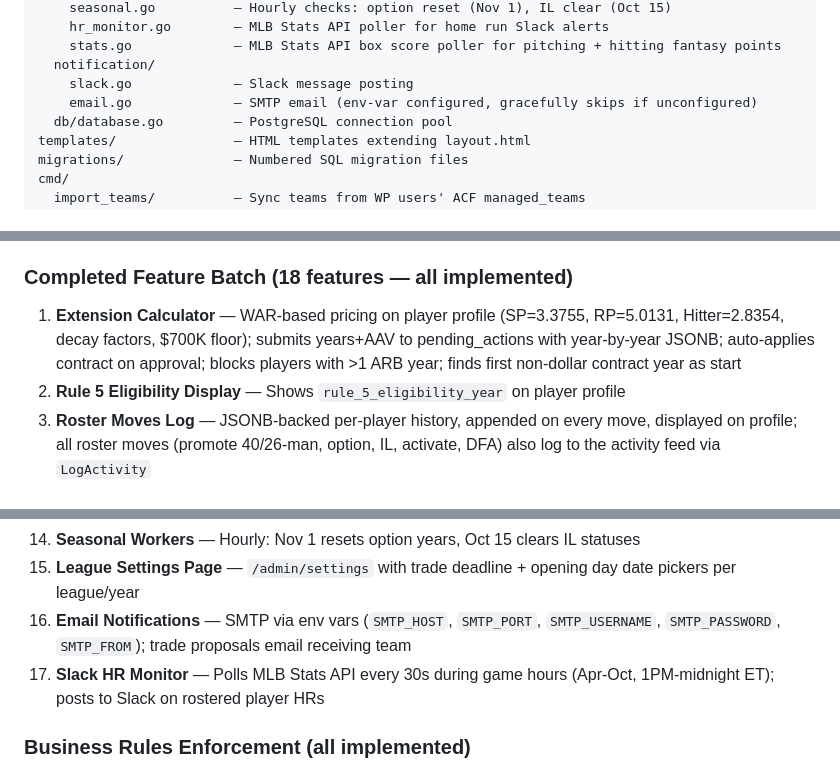
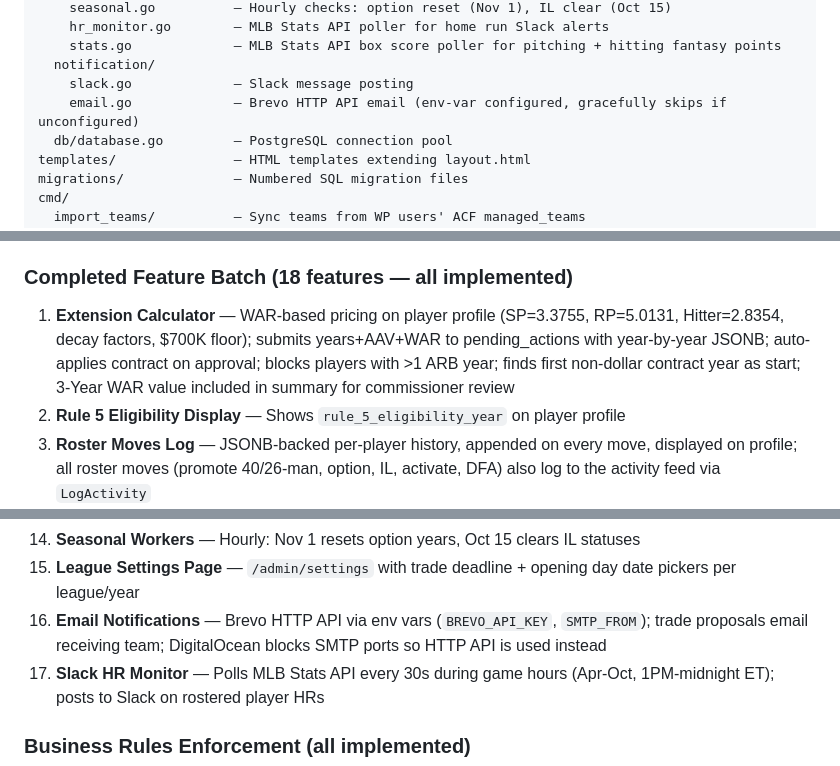
Before and after one commit to dwes123/FODS-GO, a Markdown page: CLAUDE.md, 3 parts joined by grey strips. Drawn GitHub-style.

Commit message:
Update CLAUDE.md with league column, WAR in extensions, and email/agent docs
Co-Authored-By: Claude Opus 4.6 <noreply@anthropic.com>

```diff
--- a/CLAUDE.md
+++ b/CLAUDE.md
@@ -99,7 +99,7 @@ internal/
     stats.go             — MLB Stats API box score poller for pitching + hitting fantasy points
   notification/
     slack.go             — Slack message posting
-    email.go             — SMTP email (env-var configured, gracefully skips if unconfigured)
+    email.go             — Brevo HTTP API email (env-var configured, gracefully skips if unconfigured)
   db/database.go         — PostgreSQL connection pool
 templates/               — HTML templates extending layout.html
 migrations/              — Numbered SQL migration files
@@ -202,7 +203,7 @@ Caddyfile                — Caddy routes: production (frontofficedynastysports.
 Rosters, free agency/bidding, trades, waivers, arbitration, team options, financials, rotations, activity feed, commissioner dashboard, player editor, dead cap management, CSV importer, bug reports, Slack notifications, session auth
 
 ### Completed Feature Batch (18 features — all implemented)
-1. **Extension Calculator** — WAR-based pricing on player profile (SP=3.3755, RP=5.0131, Hitter=2.8354, decay factors, $700K floor); submits years+AAV to pending_actions with year-by-year JSONB; auto-applies contract on approval; blocks players with >1 ARB year; finds first non-dollar contract year as start
+1. **Extension Calculator** — WAR-based pricing on player profile (SP=3.3755, RP=5.0131, Hitter=2.8354, decay factors, $700K floor); submits years+AAV+WAR to pending_actions with year-by-year JSONB; auto-applies contract on approval; blocks players with >1 ARB year; finds first non-dollar contract year as start; 3-Year WAR value included in summary for commissioner review
 2. **Rule 5 Eligibility Display** — Shows `rule_5_eligibility_year` on player profile
 3. **Roster Moves Log** — JSONB-backed per-player history, appended on every move, displayed on profile; all roster moves (promote 40/26-man, option, IL, activate, DFA) also log to the activity feed via `LogActivity`
 4. **Bid History Page** — `/bids/history` with league/team filters, parses `bid_history` JSONB
@@ -217,7 +218,7 @@ Rosters, free agency/bidding, trades, waivers, arbitration, team options, financ
 13. **Account Approval Queue** — Registration creates pending request; admin approves at `/admin/approvals`
 14. **Seasonal Workers** — Hourly: Nov 1 resets option years, Oct 15 clears IL statuses
 15. **League Settings Page** — `/admin/settings` with trade deadline + opening day date pickers per league/year
-16. **Email Notifications** — SMTP via env vars (`SMTP_HOST`, `SMTP_PORT`, `SMTP_USERNAME`, `SMTP_PASSWORD`, `SMTP_FROM`); trade proposals email receiving team
+16. **Email Notifications** — Brevo HTTP API via env vars (`BREVO_API_KEY`, `SMTP_FROM`); trade proposals email receiving team; DigitalOcean blocks SMTP ports so HTTP API is used instead
 17. **Slack HR Monitor** — Polls MLB Stats API every 30s during game hours (Apr-Oct, 1PM-midnight ET); posts to Slack on rostered player HRs
 
 ### Business Rules Enforcement (all implemented)
```
Also changed, not shown: other parts of CLAUDE.md (+3 -2 lines).
